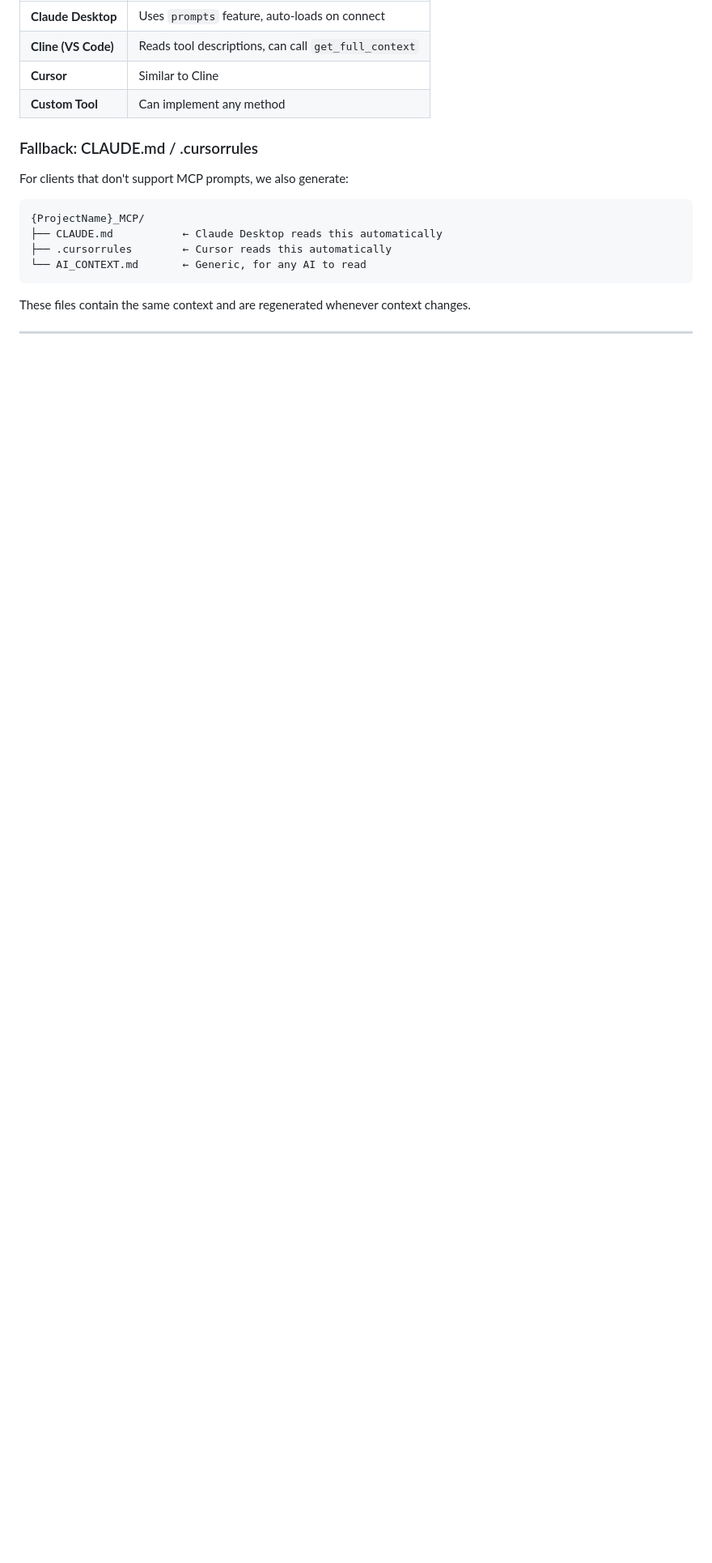
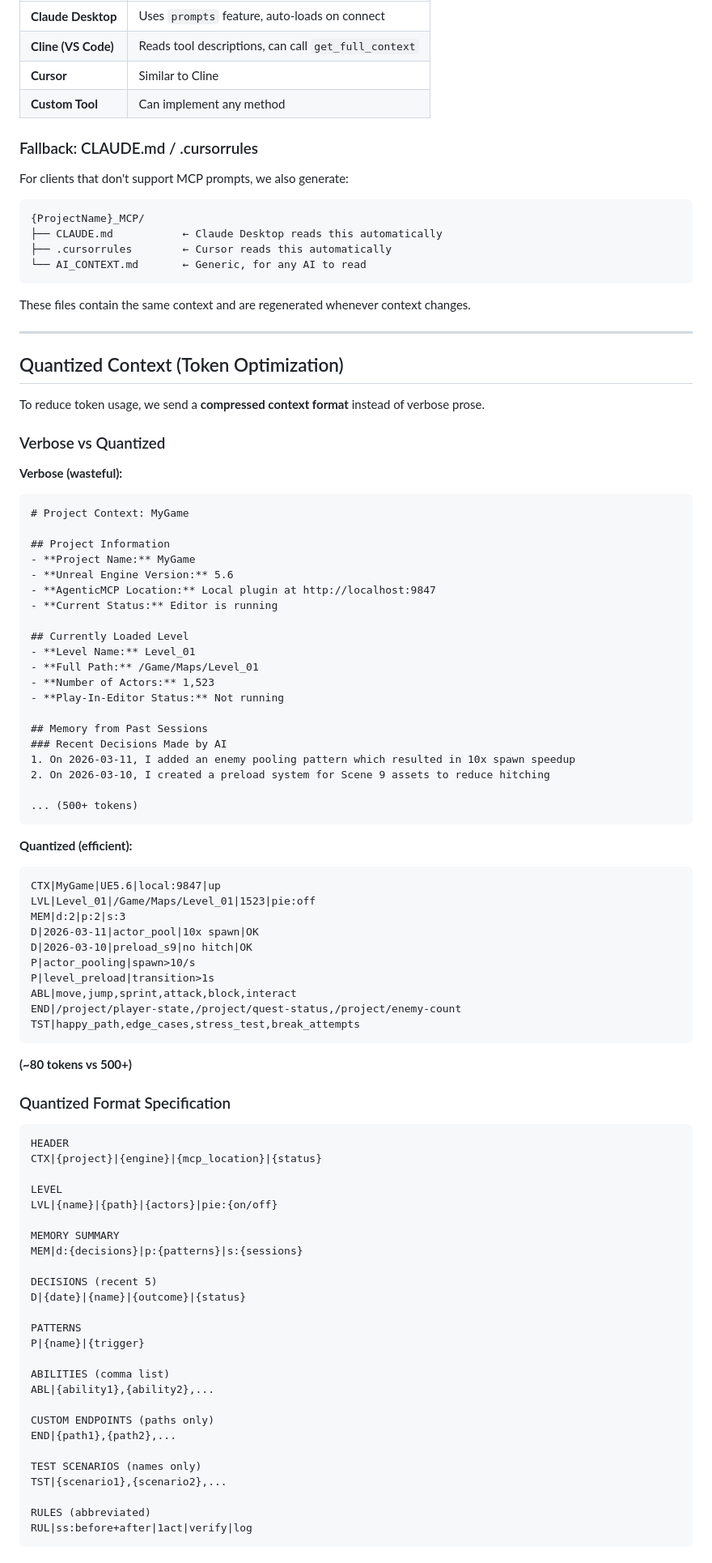
Before and after one commit to AniketMan/agentic-mcp-server, a Markdown page: PLUGIN_GENERATOR_DESIGN.md, the part around one of its changes. Shown at 81% size. GitHub-like rendering; blank space fills up the shorter version.

````diff
--- a/PLUGIN_GENERATOR_DESIGN.md
+++ b/PLUGIN_GENERATOR_DESIGN.md
@@ -218,3 +218,82 @@ For clients that don't support MCP prompts, we also generate:
 ```
 
 These files contain the same context and are regenerated whenever context changes.
+
+---
+
+## Quantized Context (Token Optimization)
+
+To reduce token usage, we send a **compressed context format** instead of verbose prose.
+
+### Verbose vs Quantized
+
+**Verbose (wasteful):**
+```markdown
+# Project Context: MyGame
+
+## Project Information
+- **Project Name:** MyGame
+- **Unreal Engine Version:** 5.6
+- **AgenticMCP Location:** Local plugin at http://localhost:9847
+- **Current Status:** Editor is running
+
+## Currently Loaded Level
+- **Level Name:** Level_01
+- **Full Path:** /Game/Maps/Level_01
+- **Number of Actors:** 1,523
+- **Play-In-Editor Status:** Not running
+
+## Memory from Past Sessions
+### Recent Decisions Made by AI
+1. On 2026-03-11, I added an enemy pooling pattern which resulted in 10x spawn speedup
+2. On 2026-03-10, I created a preload system for Scene 9 assets to reduce hitching
+
+... (500+ tokens)
+```
+
+**Quantized (efficient):**
+```
+CTX|MyGame|UE5.6|local:9847|up
+LVL|Level_01|/Game/Maps/Level_01|1523|pie:off
+MEM|d:2|p:2|s:3
+D|2026-03-11|actor_pool|10x spawn|OK
+D|2026-03-10|preload_s9|no hitch|OK
+P|actor_pooling|spawn>10/s
+P|level_preload|transition>1s
+ABL|move,jump,sprint,attack,block,interact
+END|/project/player-state,/project/quest-status,/project/enemy-count
+TST|happy_path,edge_cases,stress_test,break_attempts
+```
+**(~80 tokens vs 500+)**
+
+### Quantized Format Specification
+
+```
+HEADER
+CTX|{project}|{engine}|{mcp_location}|{status}
+
+LEVEL
+LVL|{name}|{path}|{actors}|pie:{on/off}
+
+MEMORY SUMMARY
+MEM|d:{decisions}|p:{patterns}|s:{sessions}
+
+DECISIONS (recent 5)
+D|{date}|{name}|{outcome}|{status}
+
+PATTERNS
+P|{name}|{trigger}
+
+ABILITIES (comma list)
+ABL|{ability1},{ability2},...
+
+CUSTOM ENDPOINTS (paths only)
+END|{path1},{path2},...
+
+TEST SCENARIOS (names only)
+TST|{scenario1},{scenario2},...
+
+RULES (abbreviated)
+RUL|ss:before+after|1act|verify|log
+```
+
````
Also changed, not shown: other parts of PLUGIN_GENERATOR_DESIGN.md (+109 -0 lines).
